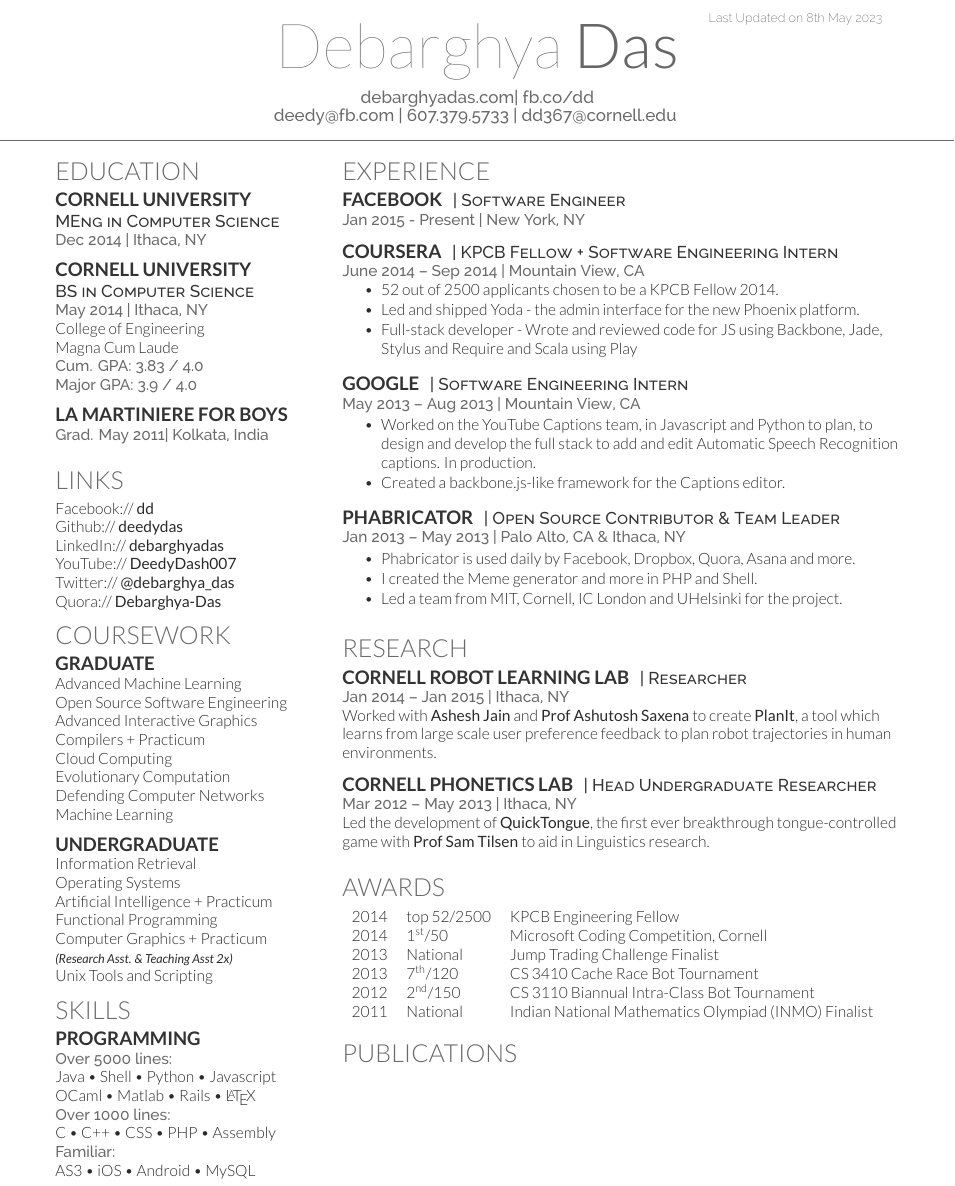
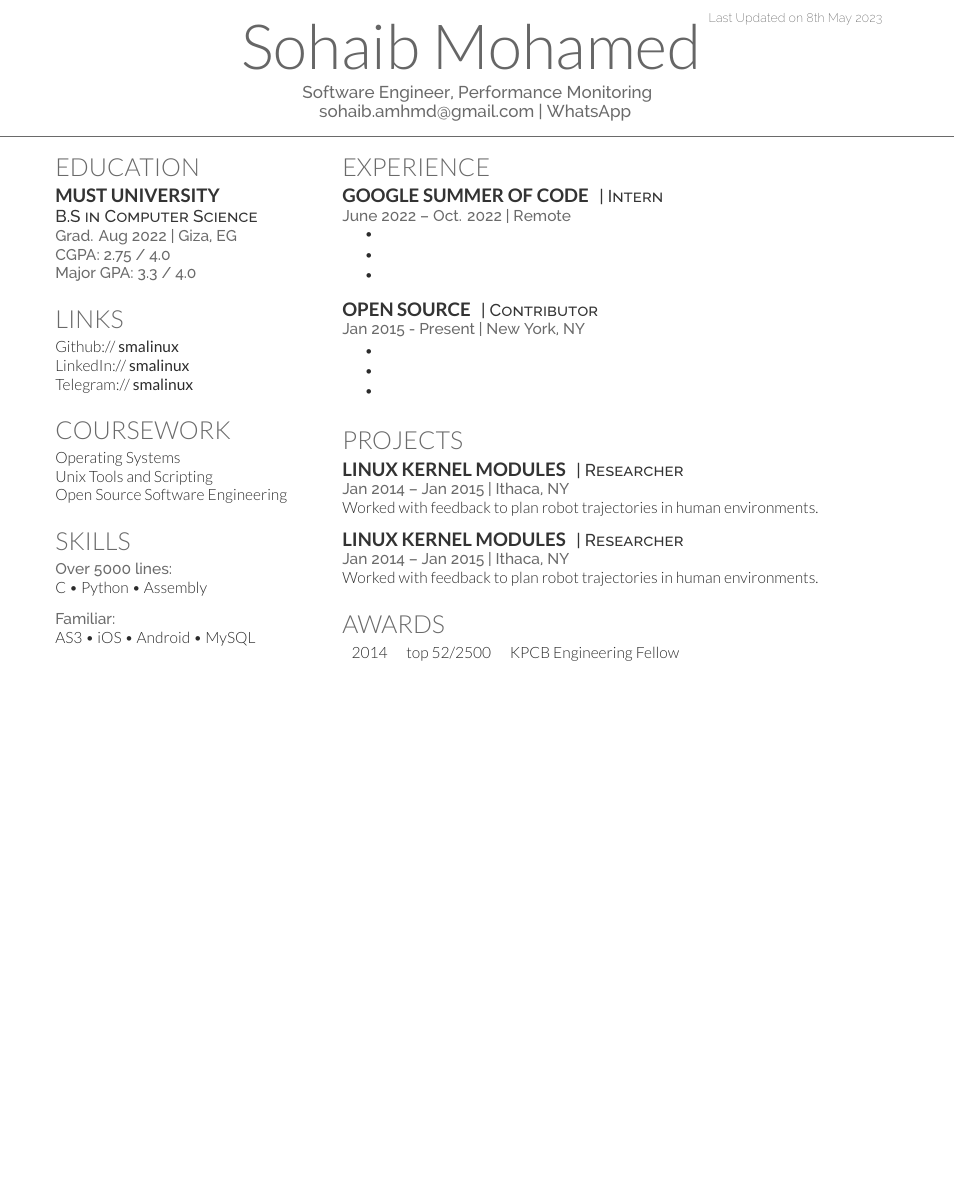
Before and after one commit to smalinux/resume, a LaTeX CV (deedy-resume-openfont.tex, which reads deedy-resume-openfont.cls): part of the page, cut so that both start at the same text, the shorter picture padded with empty space. Compiled offline with XeLaTeX.

Commit message:
Cleanup & Minimal to start from scratch
Signed-off-by: Sohaib Mohamed <sohaib.amhmd@gmail.com>

```diff
--- a/deedy-resume-openfont.cls
+++ b/deedy-resume-openfont.cls
@@ -42,8 +42,8 @@ Last Updated on \today
 \newcommand{\namesection}[3]{
 \centering{
 \fontsize{40pt}{60pt}
-\fontspec[Path = fonts/lato/]{Lato-Hai}\selectfont #1
-\fontspec[Path = fonts/lato/]{Lato-Lig}\selectfont #2
+\fontspec[Path = fonts/lato/]{Lato-Lig}\selectfont #1 % Sohaib
+\fontspec[Path = fonts/lato/]{Lato-Hai}\selectfont #2 % Mohamed
 } \\[5pt]
 \centering{
 \color{headings}
--- a/deedy-resume-openfont.tex
+++ b/deedy-resume-openfont.tex
@@ -65,99 +66,81 @@
 %     TITLE NAME
 %
 %%%%%%%%%%%%%%%%%%%%%%%%%%%%%%%%%%%%%%
-\namesection{Debarghya}{Das}{ \urlstyle{same}\href{http://debarghyadas.com}{debarghyadas.com}| \href{http://fb.co/dd}{fb.co/dd}\\
-\href{mailto:deedy@fb.com}{deedy@fb.com} | 607.379.5733 | \href{mailto:dd367@cornell.edu}{dd367@cornell.edu}
+\namesection{Sohaib Mohamed}{}{
+%\urlstyle{same}\href{http://debarghyadas.com}{debarghyadas.com}| \href{http://fb.co/dd}{fb.co/dd}\\
+%\href{mailto:deedy@fb.com}{deedy@fb.com} | 607.379.5733 | \href{mailto:dd367@cornell.edu}{dd367@cornell.edu}
+Software Engineer, Performance Monitoring\\
+\href{mailto:sohaib.amhmd@gmail.com}{sohaib.amhmd@gmail.com} | \href{https://wa.me/201157133430}{WhatsApp}
 }
 
-%%%%%%%%%%%%%%%%%%%%%%%%%%%%%%%%%%%%%%
+
+
+%%%%%%%%%%%%%%%%%%%%%%%%%%%%%%%%%%%%%%%%%%%%%%%%%%%%%%%%%%%%%%%%%%%%%%%%%%%%%%%%
 %
 %     COLUMN ONE
 %
-%%%%%%%%%%%%%%%%%%%%%%%%%%%%%%%%%%%%%%
+%%%%%%%%%%%%%%%%%%%%%%%%%%%%%%%%%%%%%%%%%%%%%%%%%%%%%%%%%%%%%%%%%%%%%%%%%%%%%%%%
 
 \begin{minipage}[t]{0.33\textwidth}
 
 %%%%%%%%%%%%%%%%%%%%%%%%%%%%%%%%%%%%%%
 %     EDUCATION
+\section{Education}
 %%%%%%%%%%%%%%%%%%%%%%%%%%%%%%%%%%%%%%
 
-\section{Education}
-
-\subsection{Cornell University}
-\descript{MEng in Computer Science}
-\location{Dec 2014 | Ithaca, NY}
-\sectionsep
-
-\subsection{Cornell University}
-\descript{BS in Computer Science}
-\location{May 2014 | Ithaca, NY}
-College of Engineering \\
-Magna Cum Laude\\
-\location{ Cum. GPA: 3.83 / 4.0 \\
-Major GPA: 3.9 / 4.0}
-\sectionsep
-
-\subsection{La Martiniere for Boys}
-\location{Grad. May 2011|  Kolkata, India}
+\subsection{MUST University}
+\descript{B.S in Computer Science}
+\location{Grad. Aug 2022 | Giza, EG}
+\location{CGPA: 2.75 / 4.0\\
+Major GPA: 3.3 / 4.0}
 \sectionsep
 
 %%%%%%%%%%%%%%%%%%%%%%%%%%%%%%%%%%%%%%
 %     LINKS
+\section{Links}
 %%%%%%%%%%%%%%%%%%%%%%%%%%%%%%%%%%%%%%
 
-\section{Links}
-Facebook:// \href{https://facebook/dd}{\bf dd} \\
-Github:// \href{https://github.com/deedydas}{\bf deedydas} \\
-LinkedIn://  \href{https://www.linkedin.com/in/debarghyadas}{\bf debarghyadas} \\
-YouTube://  \href{https://www.youtube.com/user/DeedyDash007}{\bf DeedyDash007} \\
-Twitter://  \href{https://twitter.com/debarghya_das}{\bf @debarghya\_das} \\
-Quora://  \href{https://www.quora.com/Debarghya-Das}{\bf Debarghya-Das}
+Github://  \href{https://github.com/smalinux}{\bf smalinux} \\
+LinkedIn://  \href{https://www.linkedin.com/in/smalinux/}{\bf smalinux} \\
+Telegram://  \href{https://t.me/smalinux}{\bf smalinux} \\
+\sectionsep
+
 
 %%%%%%%%%%%%%%%%%%%%%%%%%%%%%%%%%%%%%%
 %     COURSEWORK
+\section{Coursework}
 %%%%%%%%%%%%%%%%%%%%%%%%%%%%%%%%%%%%%%
 
-\section{Coursework}
-\subsection{Graduate}
-Advanced Machine Learning \\
+%\subsection{Graduate}
+Operating Systems \\
+Unix Tools and Scripting \\
 Open Source Software Engineering \\
-Advanced Interactive Graphics \\
-Compilers + Practicum \\
-Cloud Computing \\
-Evolutionary Computation \\
-Defending Computer Networks \\
-Machine Learning \\
 \sectionsep
-
-\subsection{Undergraduate}
-Information Retrieval \\
-Operating Systems \\
-Artificial Intelligence + Practicum \\
-Functional Programming \\
-Computer Graphics + Practicum \\
-{\footnotesize \textit{\textbf{(Research Asst. \& Teaching Asst 2x) }}} \\
-Unix Tools and Scripting \\
 
 %%%%%%%%%%%%%%%%%%%%%%%%%%%%%%%%%%%%%%
 %     SKILLS
+\section{Skills}
 %%%%%%%%%%%%%%%%%%%%%%%%%%%%%%%%%%%%%%
 
-\section{Skills}
-\subsection{Programming}
+%\subsection{Programming}
 \location{Over 5000 lines:}
-Java \textbullet{}   Shell \textbullet{} Python \textbullet{} Javascript \\
-OCaml \textbullet{} Matlab \textbullet{} Rails \textbullet{} \LaTeX\ \\
-\location{Over 1000 lines:}
-C \textbullet{} C++ \textbullet{} CSS \textbullet{} PHP \textbullet{} Assembly \\
+C \textbullet{}
+Python \textbullet{}
+Assembly \\
+\sectionsep
+
 \location{Familiar:}
 AS3 \textbullet{} iOS \textbullet{} Android \textbullet{} MySQL
 \sectionsep
 
-%%%%%%%%%%%%%%%%%%%%%%%%%%%%%%%%%%%%%%
+
+
+
+%%%%%%%%%%%%%%%%%%%%%%%%%%%%%%%%%%%%%%%%%%%%%%%%%%%%%%%%%%%%%%%%%%%%%%%%%%%%%%%%
 %
 %     COLUMN TWO
 %
-%%%%%%%%%%%%%%%%%%%%%%%%%%%%%%%%%%%%%%
+%%%%%%%%%%%%%%%%%%%%%%%%%%%%%%%%%%%%%%%%%%%%%%%%%%%%%%%%%%%%%%%%%%%%%%%%%%%%%%%%
 
 \end{minipage}
 \hfill
@@ -165,85 +148,76 @@ AS3 \textbullet{} iOS \textbullet{} Android \textbullet{} MySQL
 
 %%%%%%%%%%%%%%%%%%%%%%%%%%%%%%%%%%%%%%
 %     EXPERIENCE
+\section{Experience}
 %%%%%%%%%%%%%%%%%%%%%%%%%%%%%%%%%%%%%%
 
-\section{Experience}
-\runsubsection{Facebook}
-\descript{| Software Engineer }
-\location{Jan 2015 - Present | New York, NY}
-\sectionsep
-
-\runsubsection{Coursera}
-\descript{| KPCB Fellow + Software Engineering Intern }
-\location{June 2014 – Sep 2014 | Mountain View, CA}
+\runsubsection{Google Summer of Code}
+\descript{| Intern}
+\location{June 2022 – Oct. 2022 | Remote}
 \vspace{\topsep} % Hacky fix for awkward extra vertical space
 \begin{tightemize}
-\item 52 out of 2500 applicants chosen to be a KPCB Fellow 2014.
-\item Led and shipped Yoda - the admin interface for the new Phoenix platform.
-\item Full-stack developer - Wrote and reviewed code for JS using Backbone, Jade, Stylus and Require and Scala using Play
+%\item 52 out of 2500 applicants chosen to be a KPCB Fellow 2014.
+%\item Led and shipped Yoda - the admin interface for the new Phoenix platform.
+%\item Full-stack developer - Wrote and reviewed code for JS using Backbone, Jade, Stylus and Require and Scala using Play
+\item
+\item
+\item
 \end{tightemize}
 \sectionsep
 
-\runsubsection{Google}
-\descript{| Software Engineering Intern }
-\location{May 2013 – Aug 2013 | Mountain View, CA}
+\runsubsection{Open source}
+\descript{| Contributor }
+\location{Jan 2015 - Present | New York, NY}
 \begin{tightemize}
-\item Worked on the YouTube Captions team, in Javascript and Python to plan, to design and develop the full stack to add and edit Automatic Speech Recognition captions. In production.
-\item Created a backbone.js-like framework for the Captions editor.
-\end{tightemize}
-\sectionsep
-
-\runsubsection{Phabricator}
-\descript{| Open Source Contributor \& Team Leader}
-\location{Jan 2013 – May 2013 | Palo Alto, CA \& Ithaca, NY}
-\begin{tightemize}
-\item Phabricator is used daily by Facebook, Dropbox, Quora, Asana and more.
-\item I created the Meme generator and more in PHP and Shell.
-\item Led a team from MIT, Cornell, IC London and UHelsinki for the project.
+%\item 52 out of 2500 applicants chosen to be a KPCB Fellow 2014.
+%\item Led and shipped Yoda - the admin interface for the new Phoenix platform.
+%\item Full-stack developer - Wrote and reviewed code for JS using Backbone, Jade, Stylus and Require and Scala using Play
+\item
+\item
+\item
 \end{tightemize}
 \sectionsep
 
 %%%%%%%%%%%%%%%%%%%%%%%%%%%%%%%%%%%%%%
-%     RESEARCH
+%     PROJECTS
+\section{Projects}
 %%%%%%%%%%%%%%%%%%%%%%%%%%%%%%%%%%%%%%
 
-\section{Research}
-\runsubsection{Cornell Robot Learning Lab}
+\runsubsection{Linux kernel modules}
 \descript{| Researcher}
 \location{Jan 2014 – Jan 2015 | Ithaca, NY}
-Worked with \textbf{\href{http://www.cs.cornell.edu/~ashesh/}{Ashesh Jain}} and \textbf{\href{http://www.cs.cornell.edu/~asaxena/}{Prof Ashutosh Saxena}} to create \textbf{PlanIt}, a tool which  learns from large scale user preference feedback to plan robot trajectories in human environments.
+Worked with feedback to plan robot trajectories in human environments.
 \sectionsep
 
-\runsubsection{Cornell Phonetics Lab}
-\descript{| Head Undergraduate Researcher}
-\location{Mar 2012 – May 2013 | Ithaca, NY}
-Led the development of \textbf{QuickTongue}, the first ever breakthrough tongue-controlled game with \textbf{\href{http://conf.ling.cornell.edu/~tilsen/}{Prof Sam Tilsen}} to aid in Linguistics research.
+\runsubsection{Linux kernel modules}
+\descript{| Researcher}
+\location{Jan 2014 – Jan 2015 | Ithaca, NY}
+Worked with feedback to plan robot trajectories in human environments.
 \sectionsep
+
 
 %%%%%%%%%%%%%%%%%%%%%%%%%%%%%%%%%%%%%%
 %     AWARDS
+\section{Awards}
 %%%%%%%%%%%%%%%%%%%%%%%%%%%%%%%%%%%%%%
 
-\section{Awards}
 \begin{tabular}{rll}
+%2014	     & top 52/2500  & KPCB Engineering Fellow\\
 2014	     & top 52/2500  & KPCB Engineering Fellow\\
-2014	     & 1\textsuperscript{st}/50  & Microsoft Coding Competition, Cornell\\
-2013	     & National  & Jump Trading Challenge Finalist\\
-2013     & 7\textsuperscript{th}/120 & CS 3410 Cache Race Bot Tournament  \\
-2012     & 2\textsuperscript{nd}/150 & CS 3110 Biannual Intra-Class Bot Tournament \\
-2011     & National & Indian National Mathematics Olympiad (INMO) Finalist \\
 \end{tabular}
 \sectionsep
+
+
 
 %%%%%%%%%%%%%%%%%%%%%%%%%%%%%%%%%%%%%%
 %     PUBLICATIONS
 %%%%%%%%%%%%%%%%%%%%%%%%%%%%%%%%%%%%%%
 
-\section{Publications}
-\renewcommand\refname{\vskip -1.5em} % Couldn't get this working from the .cls file
-\bibliographystyle{abbrv}
-\bibliography{publications}
-\nocite{*}
+%\section{Publications}
+%\renewcommand\refname{\vskip -1.5em} % Couldn't get this working from the .cls file
+%\bibliographystyle{abbrv}
+%\bibliography{publications}
+%\nocite{*}
 
 \end{minipage}
 \end{document}  \documentclass[]{article}
```
Also changed, not shown: deedy-resume-openfont.tex (1 more changed lines), 2 other files.
